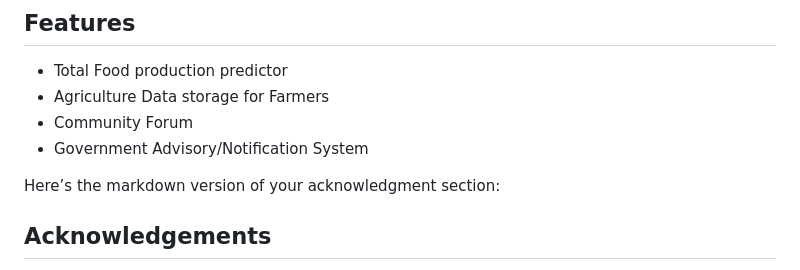
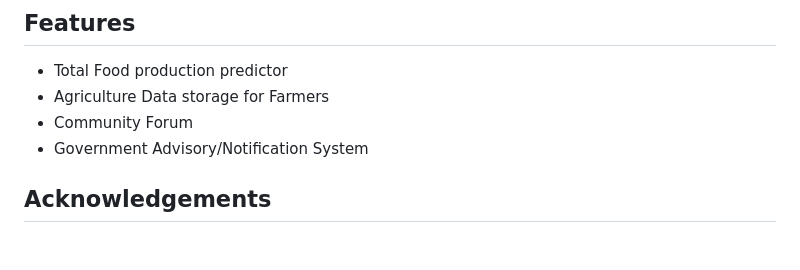
Before and after one commit to TristanNguyen04/AgriPredict-Vietnam, a Markdown page: README.md, the part around the change printed below. Rendered like a GitHub page; blank space fills up the shorter version.

```diff
--- a/README.md
+++ b/README.md
@@ -241,8 +241,6 @@ The raw datasets were sourced from various open-source relevant agricultural dat
 - Community Forum
 - Government Advisory/Notification System
 
-Here’s the markdown version of your acknowledgment section:
-
 
 ## Acknowledgements
 This project serves as a platform to integrate data-driven insights into practical agricultural solutions.
```
Also changed, not shown: other parts of README.md (+1 -1 lines).
